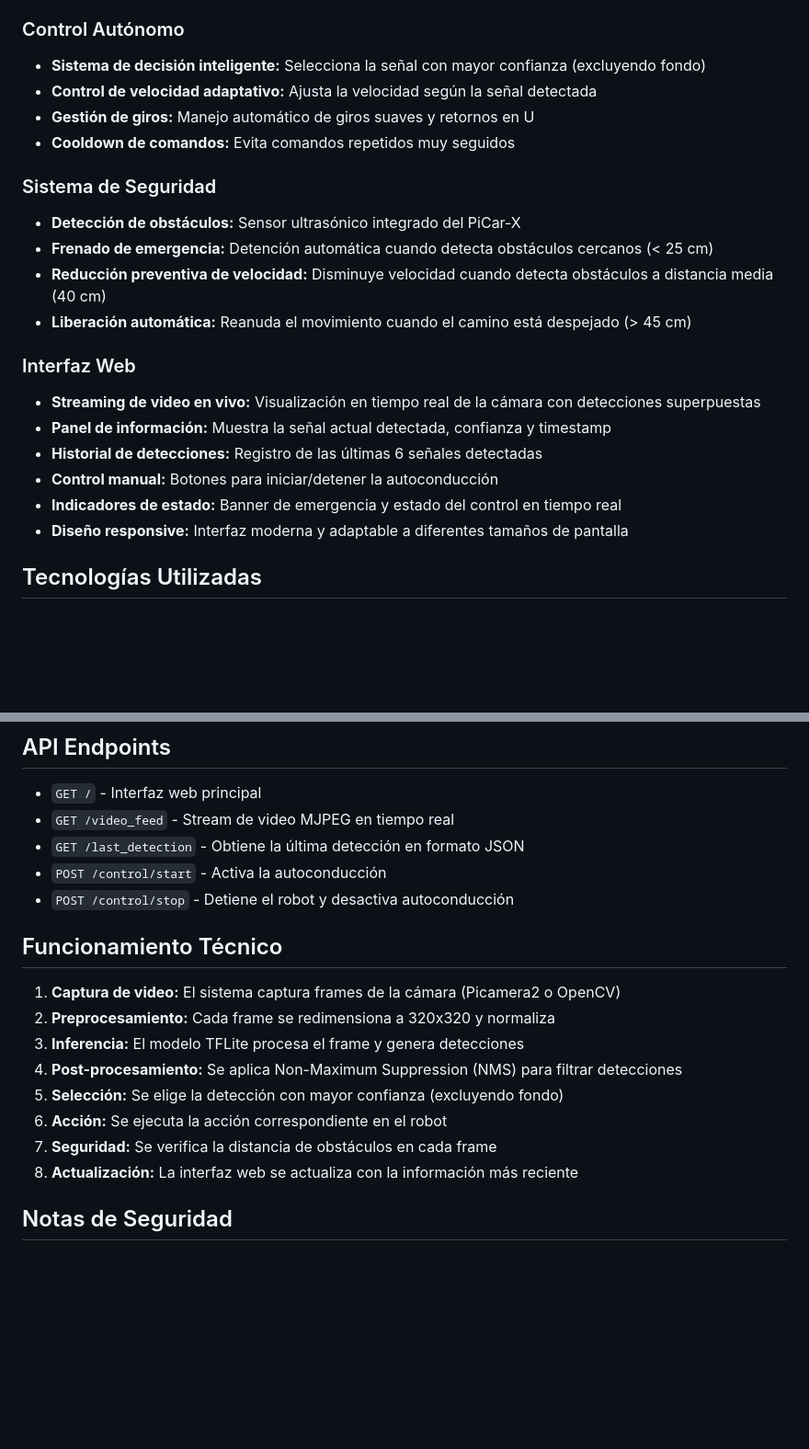
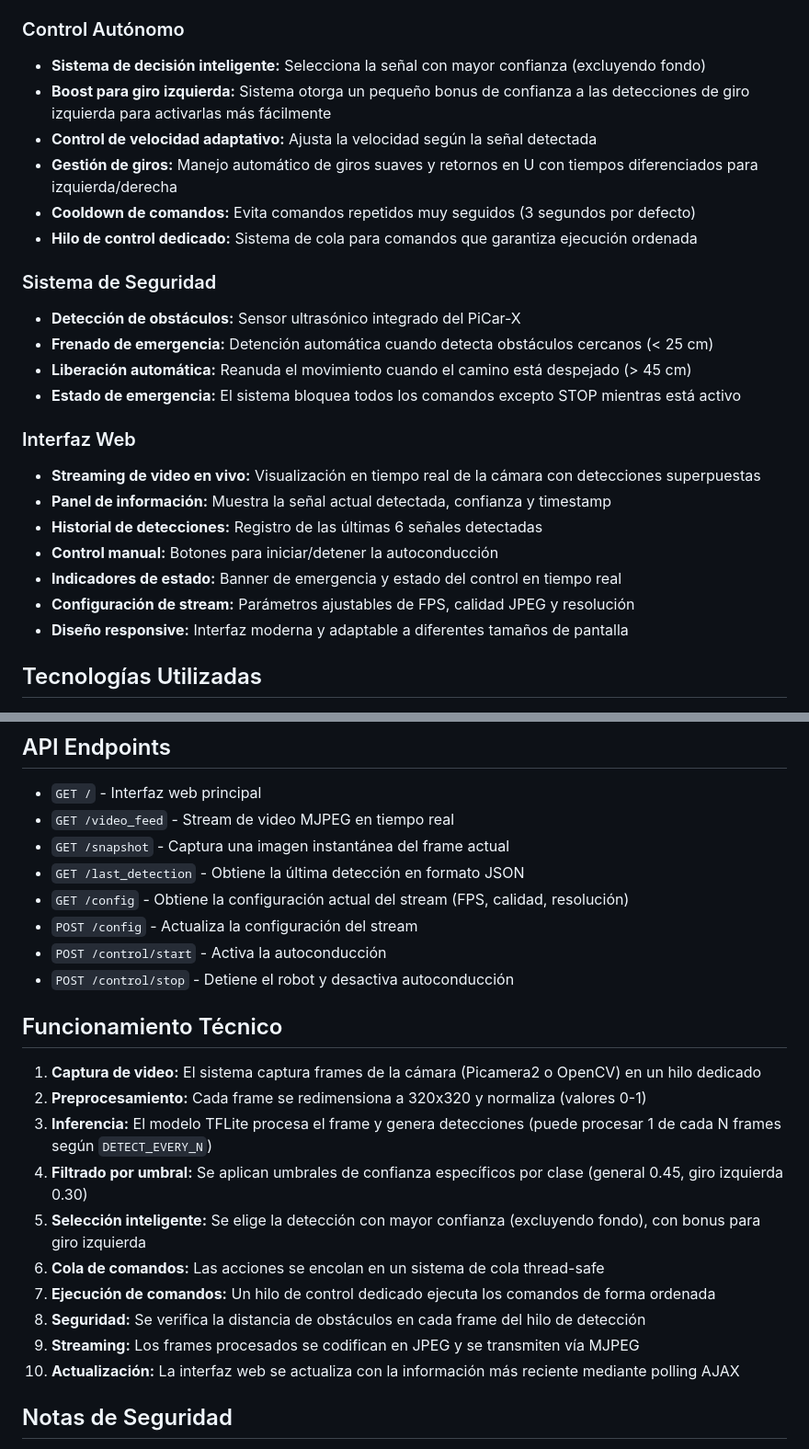
Before and after one commit to BryzonSnow/Mark-6, a Markdown page: README.md, 2 parts joined by grey strips. Shown at 92% size. GitHub-like rendering; blank space fills up the shorter version.

```diff
--- a/README.md
+++ b/README.md
@@ -30,15 +30,17 @@ El sistema procesa el video de la cámara del robot, detecta señales de tráfic
 
 ### Control Autónomo
 - **Sistema de decisión inteligente:** Selecciona la señal con mayor confianza (excluyendo fondo)
+- **Boost para giro izquierda:** Sistema otorga un pequeño bonus de confianza a las detecciones de giro izquierda para activarlas más fácilmente
 - **Control de velocidad adaptativo:** Ajusta la velocidad según la señal detectada
-- **Gestión de giros:** Manejo automático de giros suaves y retornos en U
-- **Cooldown de comandos:** Evita comandos repetidos muy seguidos
+- **Gestión de giros:** Manejo automático de giros suaves y retornos en U con tiempos diferenciados para izquierda/derecha
+- **Cooldown de comandos:** Evita comandos repetidos muy seguidos (3 segundos por defecto)
+- **Hilo de control dedicado:** Sistema de cola para comandos que garantiza ejecución ordenada
 
 ### Sistema de Seguridad
 - **Detección de obstáculos:** Sensor ultrasónico integrado del PiCar-X
 - **Frenado de emergencia:** Detención automática cuando detecta obstáculos cercanos (< 25 cm)
-- **Reducción preventiva de velocidad:** Disminuye velocidad cuando detecta obstáculos a distancia media (40 cm)
 - **Liberación automática:** Reanuda el movimiento cuando el camino está despejado (> 45 cm)
+- **Estado de emergencia:** El sistema bloquea todos los comandos excepto STOP mientras está activo
 
 ### Interfaz Web
 - **Streaming de video en vivo:** Visualización en tiempo real de la cámara con detecciones superpuestas
@@ -46,6 +48,7 @@ El sistema procesa el video de la cámara del robot, detecta señales de tráfic
 - **Historial de detecciones:** Registro de las últimas 6 señales detectadas
 - **Control manual:** Botones para iniciar/detener la autoconducción
 - **Indicadores de estado:** Banner de emergencia y estado del control en tiempo real
+- **Configuración de stream:** Parámetros ajustables de FPS, calidad JPEG y resolución
 - **Diseño responsive:** Interfaz moderna y adaptable a diferentes tamaños de pantalla
 
 ## Tecnologías Utilizadas
@@ -214,20 +228,25 @@ El sistema puede funcionar en modo simulación si no se detecta el hardware PiCa
 
 - `GET /` - Interfaz web principal
 - `GET /video_feed` - Stream de video MJPEG en tiempo real
+- `GET /snapshot` - Captura una imagen instantánea del frame actual
 - `GET /last_detection` - Obtiene la última detección en formato JSON
+- `GET /config` - Obtiene la configuración actual del stream (FPS, calidad, resolución)
+- `POST /config` - Actualiza la configuración del stream
 - `POST /control/start` - Activa la autoconducción
 - `POST /control/stop` - Detiene el robot y desactiva autoconducción
 
 ## Funcionamiento Técnico
 
-1. **Captura de video:** El sistema captura frames de la cámara (Picamera2 o OpenCV)
-2. **Preprocesamiento:** Cada frame se redimensiona a 320x320 y normaliza
-3. **Inferencia:** El modelo TFLite procesa el frame y genera detecciones
-4. **Post-procesamiento:** Se aplica Non-Maximum Suppression (NMS) para filtrar detecciones
-5. **Selección:** Se elige la detección con mayor confianza (excluyendo fondo)
-6. **Acción:** Se ejecuta la acción correspondiente en el robot
-7. **Seguridad:** Se verifica la distancia de obstáculos en cada frame
-8. **Actualización:** La interfaz web se actualiza con la información más reciente
+1. **Captura de video:** El sistema captura frames de la cámara (Picamera2 o OpenCV) en un hilo dedicado
+2. **Preprocesamiento:** Cada frame se redimensiona a 320x320 y normaliza (valores 0-1)
+3. **Inferencia:** El modelo TFLite procesa el frame y genera detecciones (puede procesar 1 de cada N frames según `DETECT_EVERY_N`)
+4. **Filtrado por umbral:** Se aplican umbrales de confianza específicos por clase (general 0.45, giro izquierda 0.30)
+5. **Selección inteligente:** Se elige la detección con mayor confianza (excluyendo fondo), con bonus para giro izquierda
+6. **Cola de comandos:** Las acciones se encolan en un sistema de cola thread-safe
+7. **Ejecución de comandos:** Un hilo de control dedicado ejecuta los comandos de forma ordenada
+8. **Seguridad:** Se verifica la distancia de obstáculos en cada frame del hilo de detección
+9. **Streaming:** Los frames procesados se codifican en JPEG y se transmiten vía MJPEG
+10. **Actualización:** La interfaz web se actualiza con la información más reciente mediante polling AJAX
 
 ##  Notas de Seguridad
 
```
Also changed, not shown: other parts of README.md (+19 -8 lines).
